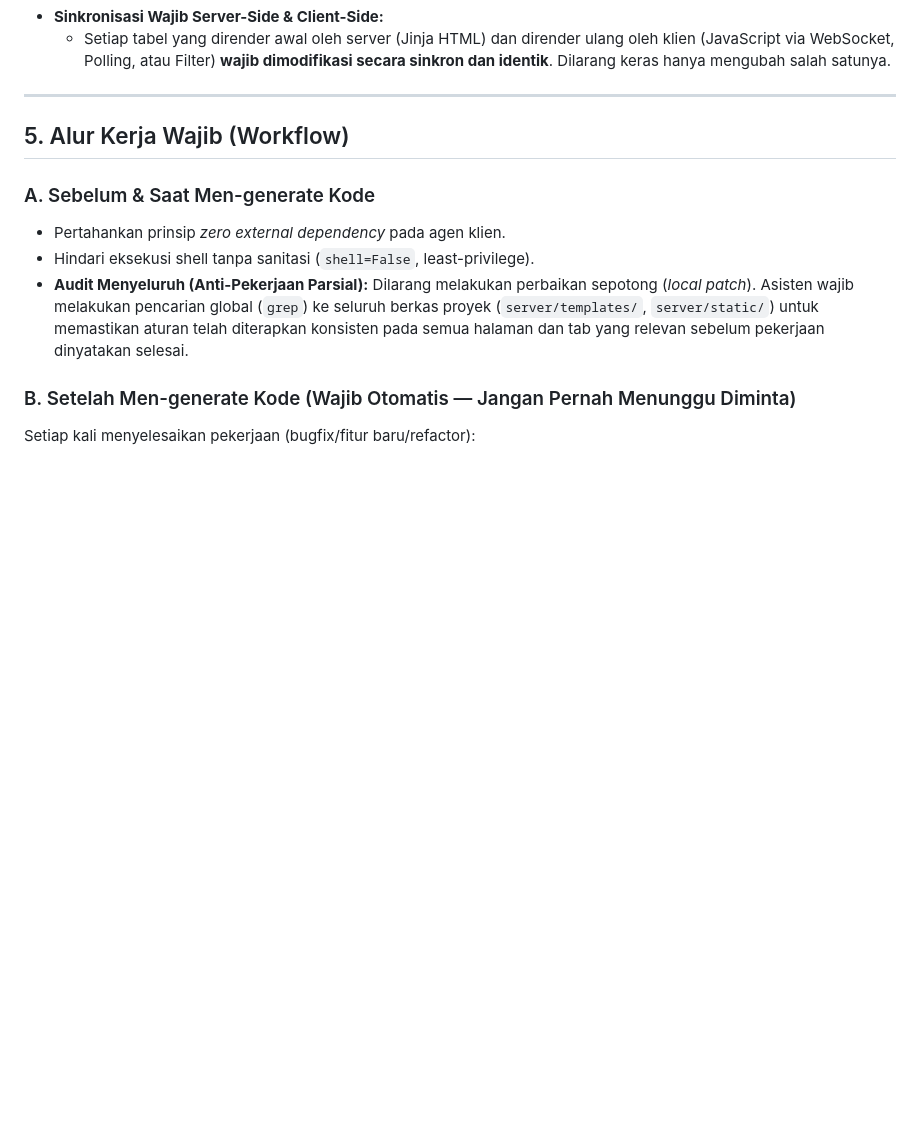
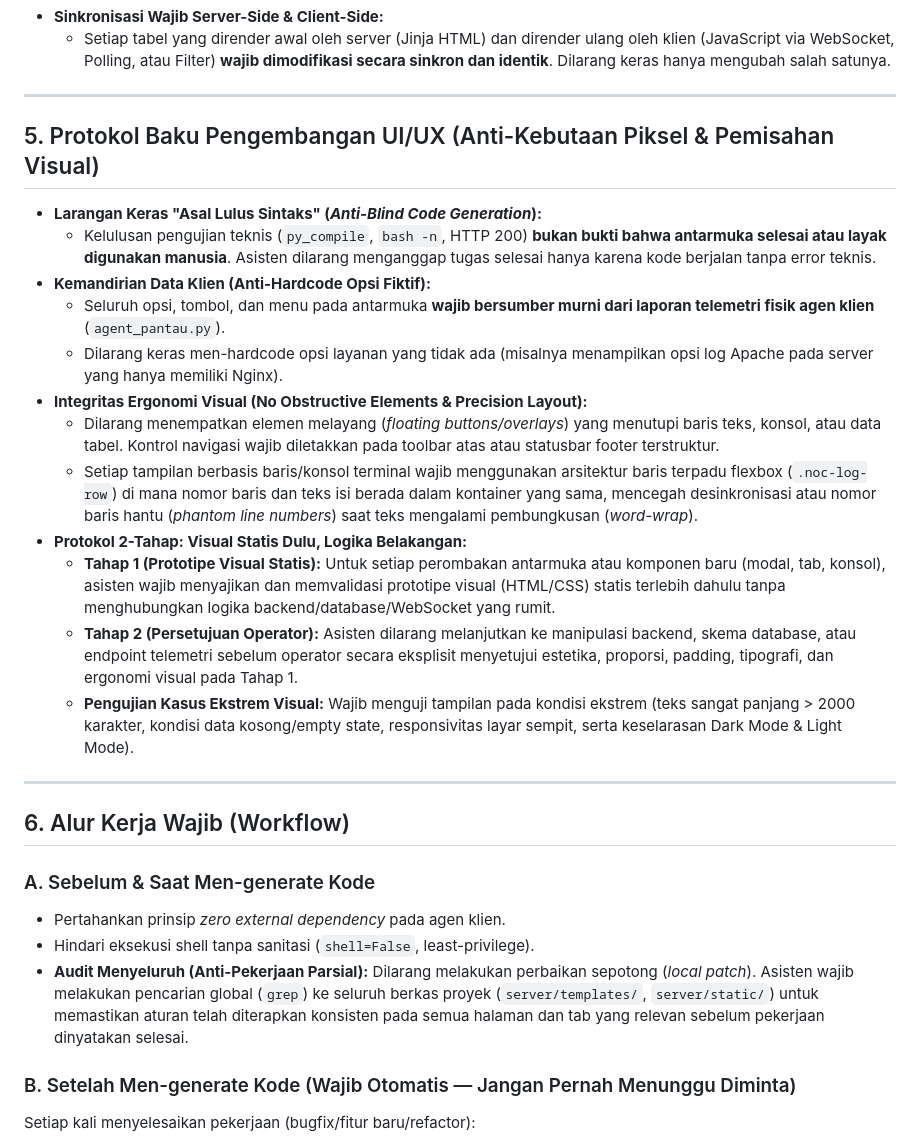
Before and after one commit to azhuka/pantau-server, a Markdown page: GEMINI.md, the part around the change. Drawn GitHub-style; blank space fills up the shorter version.

Commit message:
docs(rules): tambahkan protokol ui/ux 2-tahap dan standar integritas ergonomi visual

```diff
--- a/GEMINI.md
+++ b/GEMINI.md
@@ -46,7 +46,23 @@ Berkas ini adalah aturan baku permanen (*always-on project rules*) bagi asisten
 
 ---
 
-## 5. Alur Kerja Wajib (Workflow)
+## 5. Protokol Baku Pengembangan UI/UX (Anti-Kebutaan Piksel & Pemisahan Visual)
+- **Larangan Keras "Asal Lulus Sintaks" (*Anti-Blind Code Generation*):**
+  - Kelulusan pengujian teknis (`py_compile`, `bash -n`, HTTP 200) **bukan bukti bahwa antarmuka selesai atau layak digunakan manusia**. Asisten dilarang menganggap tugas selesai hanya karena kode berjalan tanpa error teknis.
+- **Kemandirian Data Klien (Anti-Hardcode Opsi Fiktif):**
+  - Seluruh opsi, tombol, dan menu pada antarmuka **wajib bersumber murni dari laporan telemetri fisik agen klien** (`agent_pantau.py`).
+  - Dilarang keras men-hardcode opsi layanan yang tidak ada (misalnya menampilkan opsi log Apache pada server yang hanya memiliki Nginx).
+- **Integritas Ergonomi Visual (No Obstructive Elements & Precision Layout):**
+  - Dilarang menempatkan elemen melayang (*floating buttons/overlays*) yang menutupi baris teks, konsol, atau data tabel. Kontrol navigasi wajib diletakkan pada toolbar atas atau statusbar footer terstruktur.
+  - Setiap tampilan berbasis baris/konsol terminal wajib menggunakan arsitektur baris terpadu flexbox (`.noc-log-row`) di mana nomor baris dan teks isi berada dalam kontainer yang sama, mencegah desinkronisasi atau nomor baris hantu (*phantom line numbers*) saat teks mengalami pembungkusan (*word-wrap*).
+- **Protokol 2-Tahap: Visual Statis Dulu, Logika Belakangan:**
+  - **Tahap 1 (Prototipe Visual Statis):** Untuk setiap perombakan antarmuka atau komponen baru (modal, tab, konsol), asisten wajib menyajikan dan memvalidasi prototipe visual (HTML/CSS) statis terlebih dahulu tanpa menghubungkan logika backend/database/WebSocket yang rumit.
+  - **Tahap 2 (Persetujuan Operator):** Asisten dilarang melanjutkan ke manipulasi backend, skema database, atau endpoint telemetri sebelum operator secara eksplisit menyetujui estetika, proporsi, padding, tipografi, dan ergonomi visual pada Tahap 1.
+  - **Pengujian Kasus Ekstrem Visual:** Wajib menguji tampilan pada kondisi ekstrem (teks sangat panjang > 2000 karakter, kondisi data kosong/empty state, responsivitas layar sempit, serta keselarasan Dark Mode & Light Mode).
+
+---
+
+## 6. Alur Kerja Wajib (Workflow)
 
 ### A. Sebelum & Saat Men-generate Kode
 - Pertahankan prinsip *zero external dependency* pada agen klien.
```
Also changed, not shown: 1 other file.
